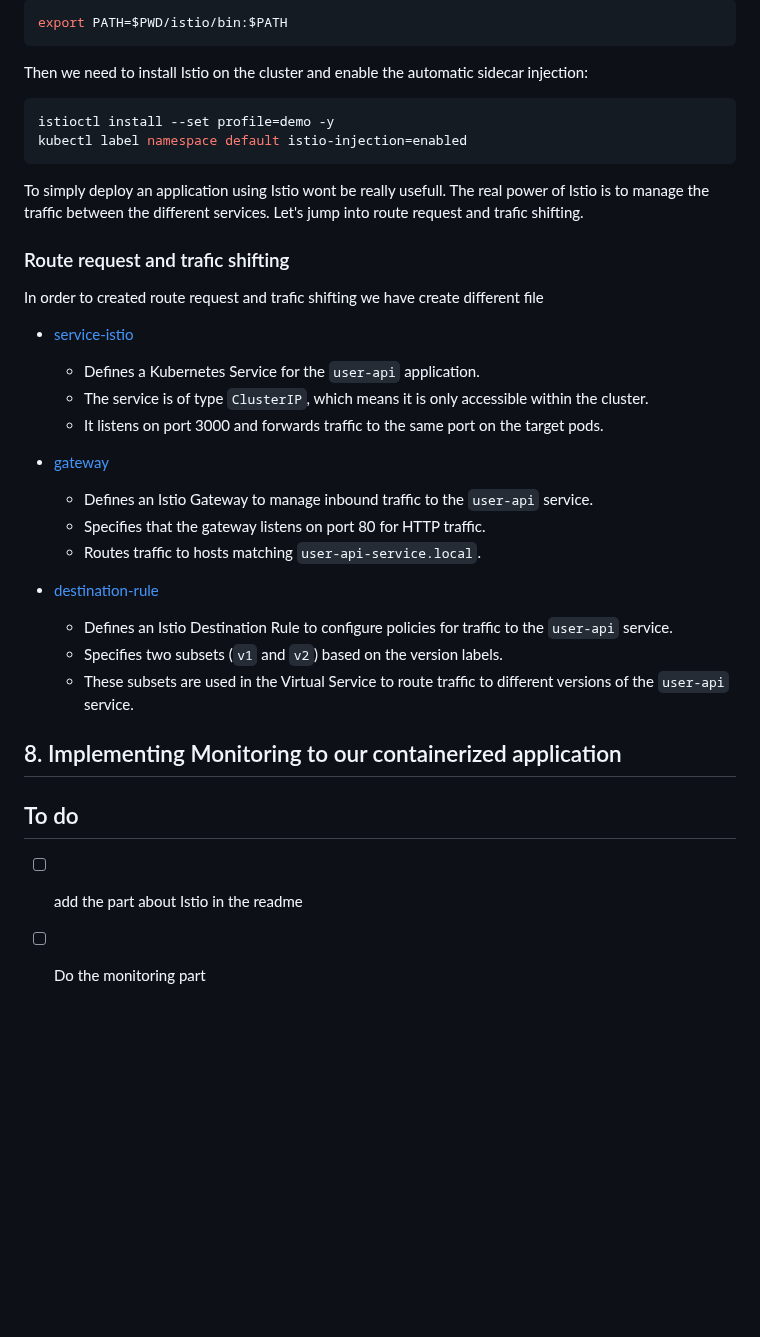
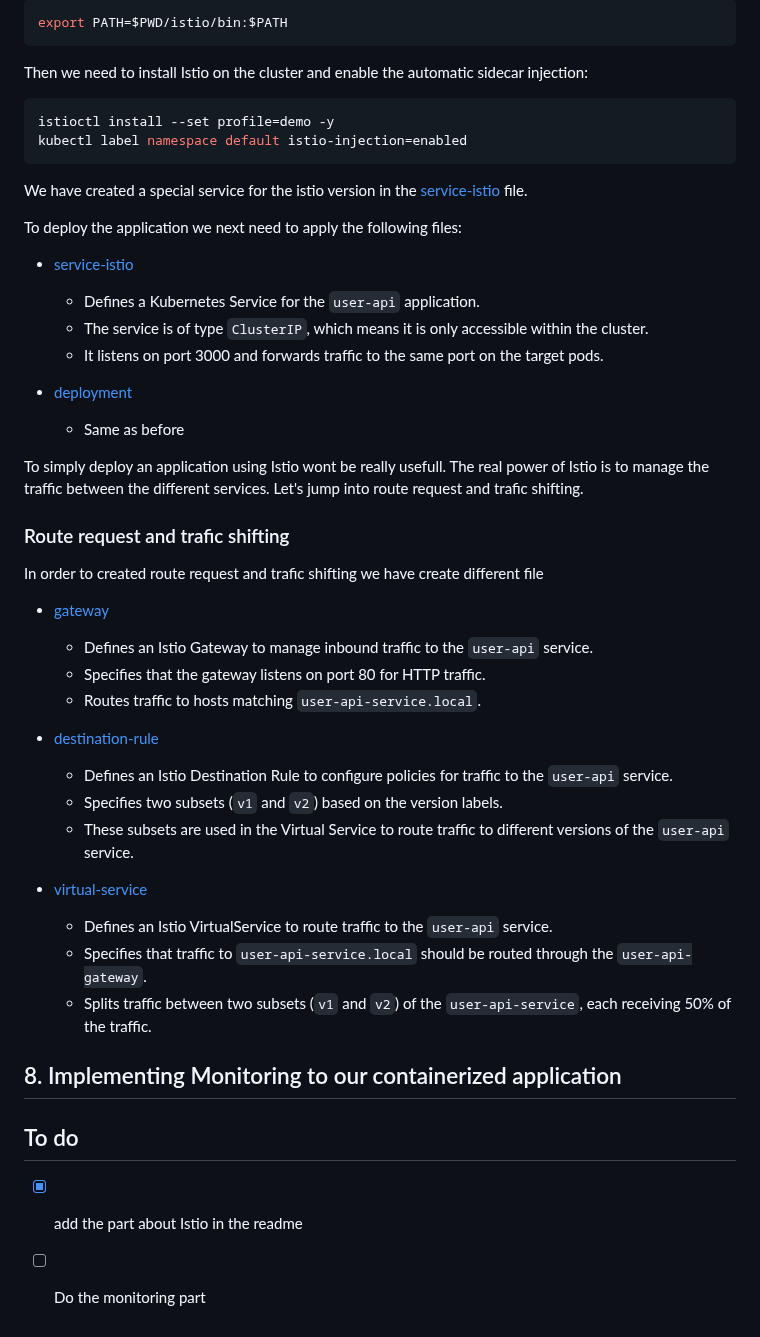
Before and after one commit to Macbucheron1/Devops-Template, a Markdown page: README.md, the part around the change. Rendered like a GitHub page; blank space fills up the shorter version.

Commit message:
docs: continue to complete the istio part

````diff
--- a/README.md
+++ b/README.md
@@ -487,16 +487,24 @@ istioctl install --set profile=demo -y
 kubectl label namespace default istio-injection=enabled
 ```
 
+We have created a special service for the istio version in the [service-istio](./kubernetes/user-api/service-istio.yaml) file.
+
+To deploy the application we next need to apply the following files:
+
+- [service-istio](./kubernetes/user-api/service-istio.yaml)
+   - Defines a Kubernetes Service for the `user-api` application.
+   - The service is of type `ClusterIP`, which means it is only accessible within the cluster.
+   - It listens on port 3000 and forwards traffic to the same port on the target pods.
+
+- [deployment](./kubernetes/user-api/deployment.yaml)
+    - Same as before
+
 To simply deploy an application using Istio wont be really usefull. The real power of Istio is to manage the traffic between the different services. Let's jump into route request and trafic shifting.
 
 ### Route request and trafic shifting
 
 In order to created route request and trafic shifting we have create different file
 
-- [service-istio](./kubernetes/user-api/service-istio.yaml)
-   - Defines a Kubernetes Service for the `user-api` application.
-   - The service is of type `ClusterIP`, which means it is only accessible within the cluster.
-   - It listens on port 3000 and forwards traffic to the same port on the target pods.
 
 - [gateway](./kubernetes/user-api/gateway.yaml)
    - Defines an Istio Gateway to manage inbound traffic to the `user-api` service.
@@ -508,6 +516,10 @@ In order to created route request and trafic shifting we have create different f
    - Specifies two subsets (`v1` and `v2`) based on the version labels.
    - These subsets are used in the Virtual Service to route traffic to different versions of the `user-api` service.
 
+- [virtual-service](./kubernetes/user-api/virtual-service.yaml)
+   - Defines an Istio VirtualService to route traffic to the `user-api` service.
+   - Specifies that traffic to `user-api-service.local` should be routed through the `user-api-gateway`.
+   - Splits traffic between two subsets (`v1` and `v2`) of the `user-api-service`, each receiving 50% of the traffic.
 
 ###
 
@@ -515,5 +527,5 @@ In order to created route request and trafic shifting we have create different f
 
 ## To do
 
-- [ ] add the part about Istio in the readme
+- [x] add the part about Istio in the readme
 - [ ] Do the monitoring part
````
